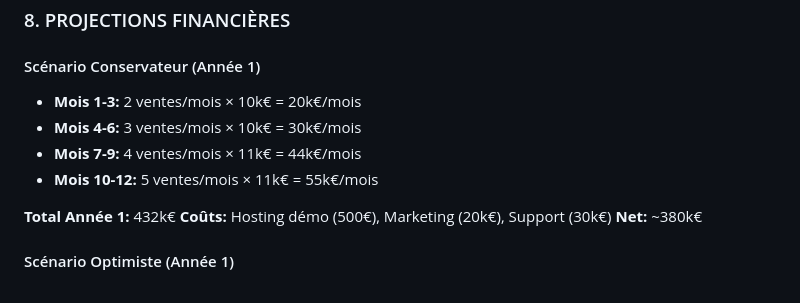
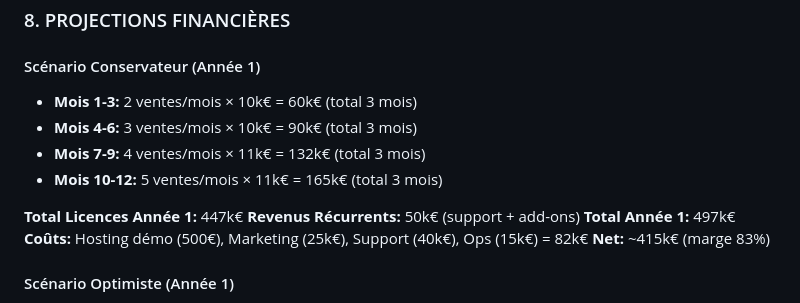
Before and after one commit to AmelBiodiversite/Pure-PHP-DB, a Markdown page: SALES_PLAN.md, the part around the change. GitHub-like rendering.

Commit message:
Fix inconsistencies in pricing and calculations across sales documents
Co-authored-by: AmelBiodiversite <32830653+AmelBiodiversite@users.noreply.github.com>

```diff
--- a/SALES_PLAN.md
+++ b/SALES_PLAN.md
@@ -446,14 +446,16 @@ Réponse:
 ### 8. PROJECTIONS FINANCIÈRES
 
 #### Scénario Conservateur (Année 1)
-- **Mois 1-3:** 2 ventes/mois × 10k€ = 20k€/mois
-- **Mois 4-6:** 3 ventes/mois × 10k€ = 30k€/mois
-- **Mois 7-9:** 4 ventes/mois × 11k€ = 44k€/mois
-- **Mois 10-12:** 5 ventes/mois × 11k€ = 55k€/mois
+- **Mois 1-3:** 2 ventes/mois × 10k€ = 60k€ (total 3 mois)
+- **Mois 4-6:** 3 ventes/mois × 10k€ = 90k€ (total 3 mois)
+- **Mois 7-9:** 4 ventes/mois × 11k€ = 132k€ (total 3 mois)
+- **Mois 10-12:** 5 ventes/mois × 11k€ = 165k€ (total 3 mois)
 
-**Total Année 1:** 432k€
-**Coûts:** Hosting démo (500€), Marketing (20k€), Support (30k€)
-**Net:** ~380k€
+**Total Licences Année 1:** 447k€
+**Revenus Récurrents:** 50k€ (support + add-ons)
+**Total Année 1:** 497k€
+**Coûts:** Hosting démo (500€), Marketing (25k€), Support (40k€), Ops (15k€) = 82k€
+**Net:** ~415k€ (marge 83%)
 
 #### Scénario Optimiste (Année 1)
 - **Mois 1-3:** 4 ventes/mois × 12k€ = 48k€/mois
```
Also changed, not shown: SALES_FAQ.md (+3 -2 lines), SALES_ONE_PAGER.md (+5 -3 lines).
